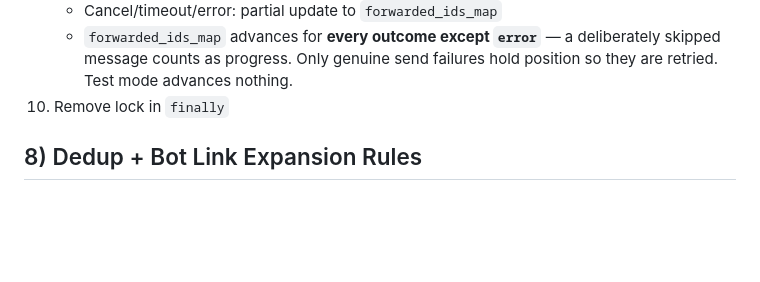
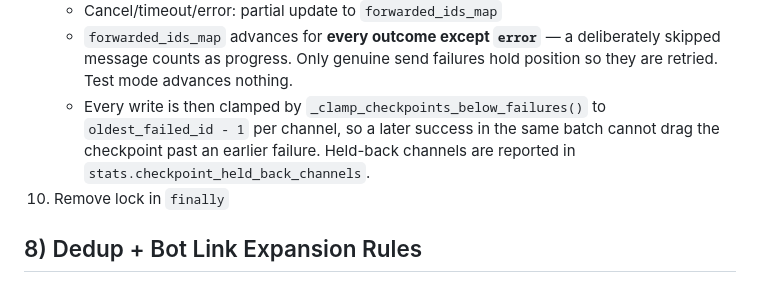
Before and after one commit to jiemo9527/t2rss, a Markdown page: AGENTS.md, the part around one of its changes. GitHub-like rendering; blank space fills up the shorter version.

```diff
--- a/AGENTS.md
+++ b/AGENTS.md
@@ -167,6 +175,10 @@ Panel/security/scheduler keys:
    - `forwarded_ids_map` advances for **every outcome except `error`** — a
      deliberately skipped message counts as progress. Only genuine send failures
      hold position so they are retried. Test mode advances nothing.
+   - Every write is then clamped by `_clamp_checkpoints_below_failures()` to
+     `oldest_failed_id - 1` per channel, so a later success in the same batch
+     cannot drag the checkpoint past an earlier failure. Held-back channels are
+     reported in `stats.checkpoint_held_back_channels`.
 10. Remove lock in `finally`
 
 ## 8) Dedup + Bot Link Expansion Rules
```
Also changed, not shown: other parts of AGENTS.md (+22 -3 lines).
